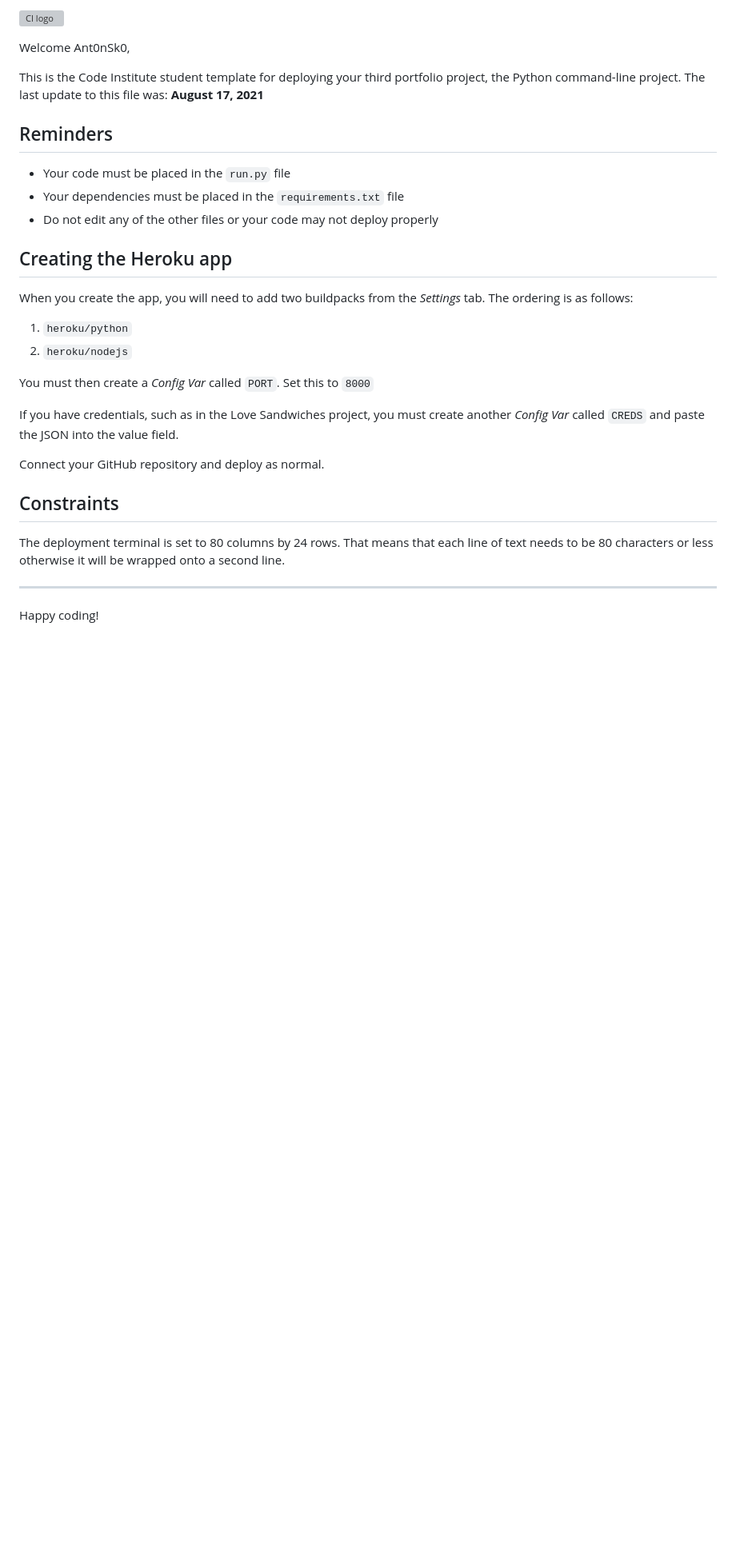
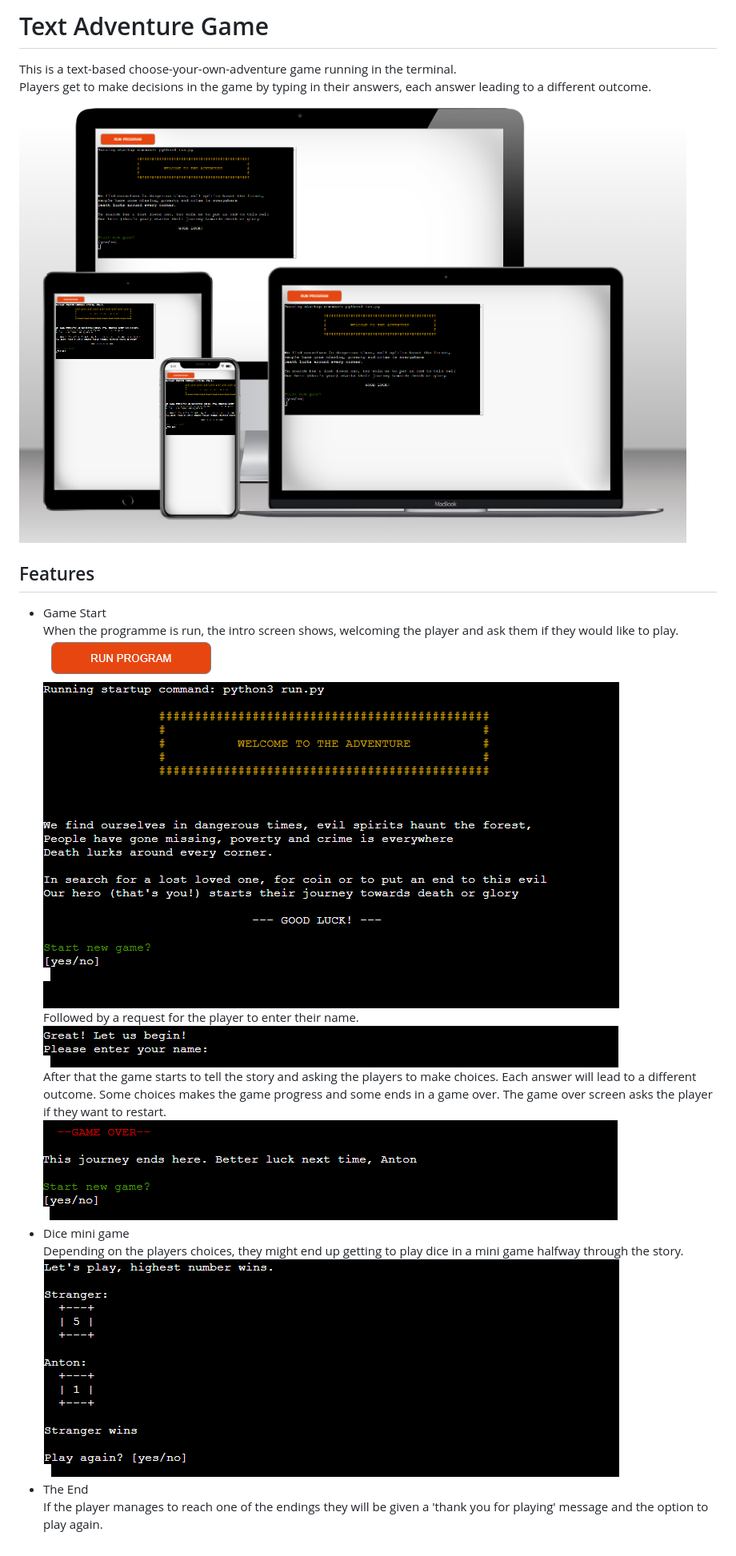
Before and after one commit to Ant0nSk0/text-adventure, a Markdown page: README.md, the part around the change. Shown: that part at 80% size. Drawn GitHub-style; pictures changed too: images/dice-act-pp3.PNG (added), images/game-over-pp3.PNG (added), images/intro-page-pp3.PNG (added); blank space fills up the shorter version; grey boxes are pictures that could not be loaded.

Commit message:
Fix typo and start readme

```diff
--- a/README.md
+++ b/README.md
@@ -1,31 +1,18 @@
-![CI logo](https://codeinstitute.s3.amazonaws.com/fullstack/ci_logo_small.png)
+# Text Adventure Game
+This is a text-based choose-your-own-adventure game running in the terminal.
+Players get to make decisions in the game by typing in their answers, each answer leading to a different outcome.
+![mock-up](images/pp3-mockup.PNG)
+## Features
 
-Welcome Ant0nSk0,
-
-This is the Code Institute student template for deploying your third portfolio project, the Python command-line project. The last update to this file was: **August 17, 2021**
-
-## Reminders
-
-* Your code must be placed in the `run.py` file
-* Your dependencies must be placed in the `requirements.txt` file
-* Do not edit any of the other files or your code may not deploy properly
-
-## Creating the Heroku app
-
-When you create the app, you will need to add two buildpacks from the _Settings_ tab. The ordering is as follows:
-
-1. `heroku/python`
-2. `heroku/nodejs`
-
-You must then create a _Config Var_ called `PORT`. Set this to `8000`
-
-If you have credentials, such as in the Love Sandwiches project, you must create another _Config Var_ called `CREDS` and paste the JSON into the value field.
-
-Connect your GitHub repository and deploy as normal.
-
-## Constraints
-
-The deployment terminal is set to 80 columns by 24 rows. That means that each line of text needs to be 80 characters or less otherwise it will be wrapped onto a second line.
-
------
-Happy coding!
++ Game Start
+When the programme is run, the intro screen shows, welcoming the player and ask them if they would like to play.
+![intro-screen](images/intro-page-pp3.PNG)
+Followed by a request for the player to enter their name.
+![enter-name](images/name-pp3.PNG)
+After that the game starts to tell the story and asking the players to make choices. Each answer will lead to a different outcome. Some choices makes the game progress and some ends in a game over. The game over screen asks the player if they want to restart.
+![game-over](images/game-over-pp3.PNG)
++ Dice mini game
+Depending on the players choices, they might end up getting to play dice in a mini game halfway through the story.
+![dice-screen](images/dice-act-pp3.PNG)
++ The End
+If the player manages to reach one of the endings they will be given a 'thank you for playing' message and the option to play again.
```
Also changed, not shown: 1 other file.
